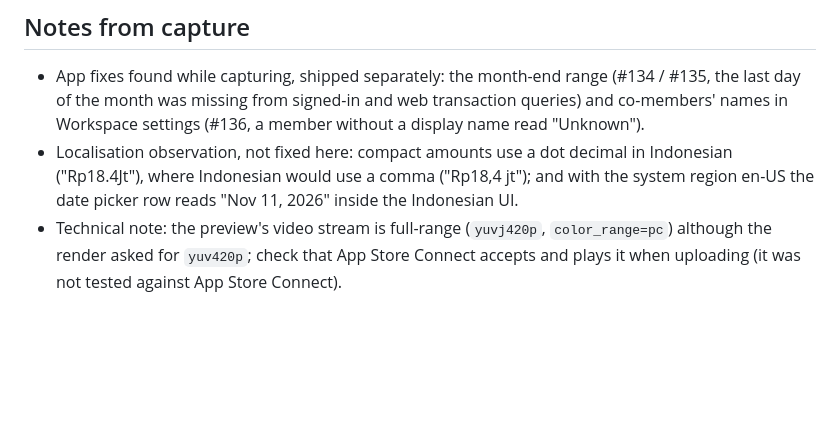
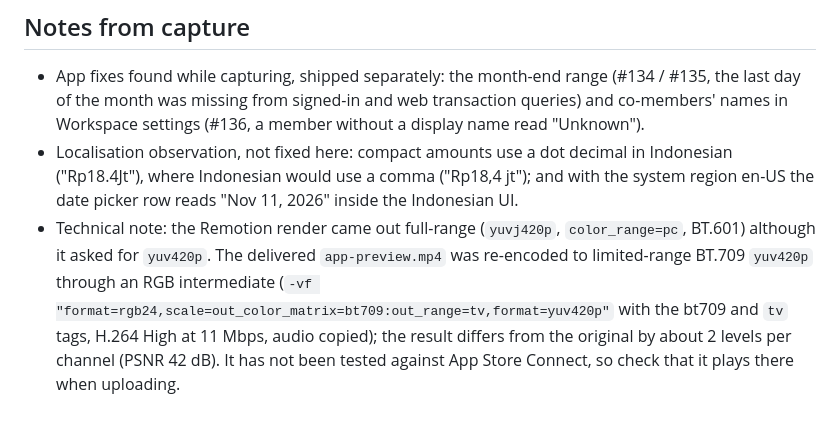
Before and after one commit to dadanisme/nouveau, a Markdown page: store/README.md, the part around the change. GitHub-like rendering; blank space fills up the shorter version.

Commit message:
docs(store): note the limited-range re-encode of the app preview (#85)
Co-Authored-By: Claude Sonnet 5.5 <noreply@anthropic.com>

```diff
--- a/store/README.md
+++ b/store/README.md
@@ -98,5 +98,8 @@ spelling (see the first line of `vo_lines.txt`). The published preview is the cu
   "Unknown").
 - Localisation observation, not fixed here: compact amounts use a dot decimal in Indonesian ("Rp18.4Jt"), where Indonesian would use a
   comma ("Rp18,4 jt"); and with the system region en-US the date picker row reads "Nov 11, 2026" inside the Indonesian UI.
-- Technical note: the preview's video stream is full-range (`yuvj420p`, `color_range=pc`) although the render asked for
-  `yuv420p`; check that App Store Connect accepts and plays it when uploading (it was not tested against App Store Connect).
+- Technical note: the Remotion render came out full-range (`yuvj420p`, `color_range=pc`, BT.601) although it asked for `yuv420p`.
+  The delivered `app-preview.mp4` was re-encoded to limited-range BT.709 `yuv420p` through an RGB intermediate
+  (`-vf "format=rgb24,scale=out_color_matrix=bt709:out_range=tv,format=yuv420p"` with the bt709 and `tv` tags, H.264 High at 11 Mbps,
+  audio copied); the result differs from the original by about 2 levels per channel (PSNR 42 dB). It has not been tested
+  against App Store Connect, so check that it plays there when uploading.
```
